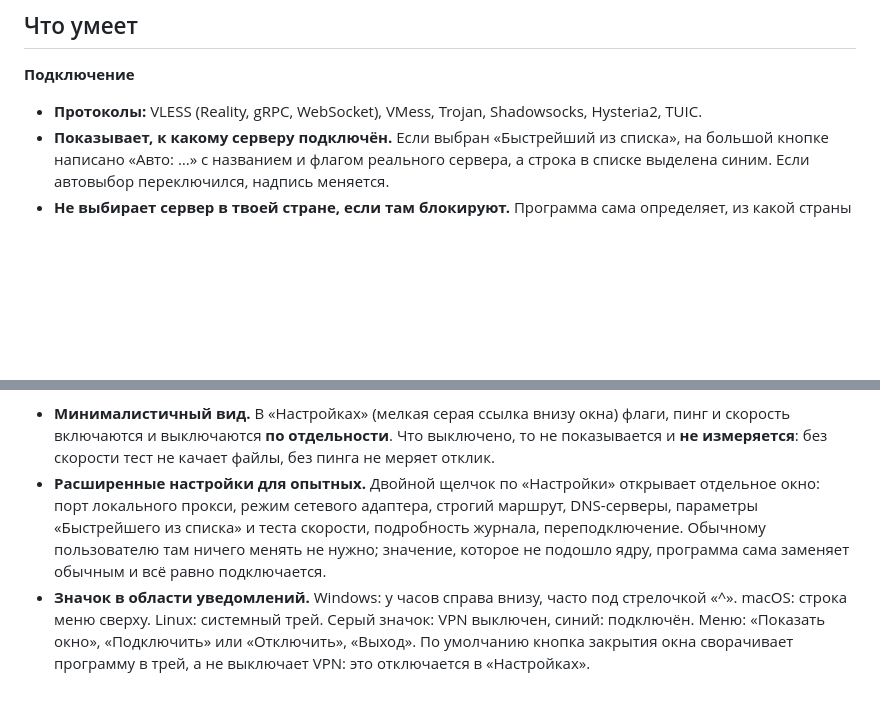
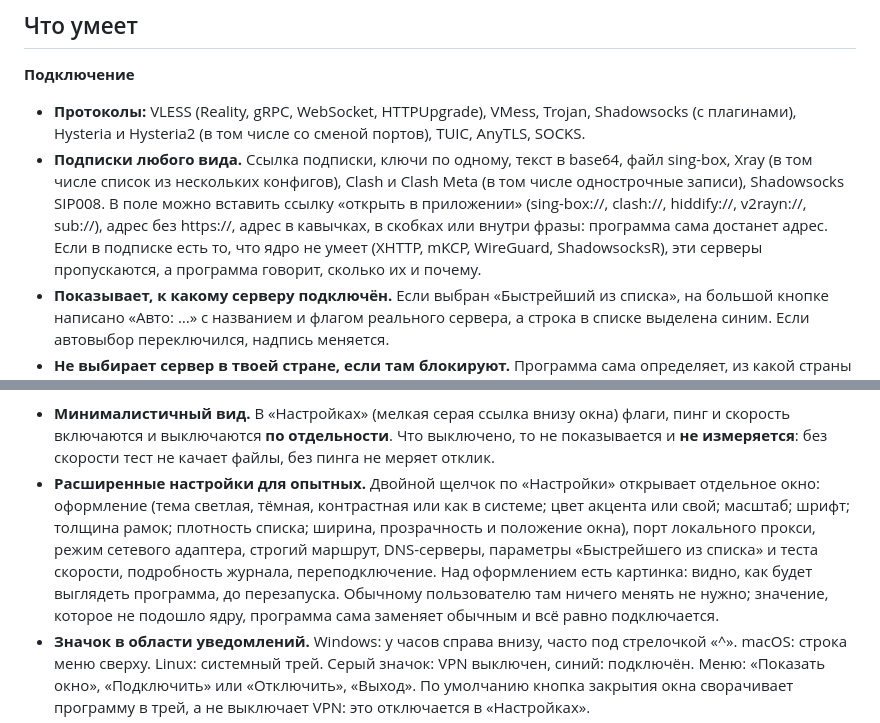
Before and after one commit to serafimbelskih32-source/windows-vpn-client, a Markdown page: README.md, 2 parts joined by grey strips. Drawn GitHub-style; blank space fills up the shorter version.

Commit message:
Release notes, README and landing page for 1.3.0; dark screenshot; long dialog text is cut

```diff
--- a/README.md
+++ b/README.md
@@ -68,7 +68,8 @@
 ## Что умеет
 
 **Подключение**
-- **Протоколы:** VLESS (Reality, gRPC, WebSocket), VMess, Trojan, Shadowsocks, Hysteria2, TUIC.
+- **Протоколы:** VLESS (Reality, gRPC, WebSocket, HTTPUpgrade), VMess, Trojan, Shadowsocks (с плагинами), Hysteria и Hysteria2 (в том числе со сменой портов), TUIC, AnyTLS, SOCKS.
+- **Подписки любого вида.** Ссылка подписки, ключи по одному, текст в base64, файл sing-box, Xray (в том числе список из нескольких конфигов), Clash и Clash Meta (в том числе однострочные записи), Shadowsocks SIP008. В поле можно вставить ссылку «открыть в приложении» (sing-box://, clash://, hiddify://, v2rayn://, sub://), адрес без https://, адрес в кавычках, в скобках или внутри фразы: программа сама достанет адрес. Если в подписке есть то, что ядро не умеет (XHTTP, mKCP, WireGuard, ShadowsocksR), эти серверы пропускаются, а программа говорит, сколько их и почему.
 - **Показывает, к какому серверу подключён.** Если выбран «Быстрейший из списка», на большой кнопке написано «Авто: …» с названием и флагом реального сервера, а строка в списке выделена синим. Если автовыбор переключился, надпись меняется.
 - **Не выбирает сервер в твоей стране, если там блокируют.** Программа сама определяет, из какой страны ты выходишь в интернет (мимо VPN). Если это Россия, «Быстрейший из списка» не берёт серверы с выходом в России: через них блокировки не обойти. В списке они серые, выбрать такой сервер вручную по-прежнему можно, а саму эту функцию можно выключить в «Настройках». Если ты не в России, российские серверы выбираются как любые другие.
 - **Российские сайты без VPN.** Галочка «Российские сайты напрямую» пускает российские сервисы мимо VPN, а остальное через него. Свои исключения можно дописать в поле ниже. Списки обновляются раз в неделю.
@@ -81,7 +82,7 @@
 
 **Вид и удобство**
 - **Минималистичный вид.** В «Настройках» (мелкая серая ссылка внизу окна) флаги, пинг и скорость включаются и выключаются **по отдельности**. Что выключено, то не показывается и **не измеряется**: без скорости тест не качает файлы, без пинга не меряет отклик.
-- **Расширенные настройки для опытных.** Двойной щелчок по «Настройки» открывает отдельное окно: порт локального прокси, режим сетевого адаптера, строгий маршрут, DNS-серверы, параметры «Быстрейшего из списка» и теста скорости, подробность журнала, переподключение. Обычному пользователю там ничего менять не нужно; значение, которое не подошло ядру, программа сама заменяет обычным и всё равно подключается.
+- **Расширенные настройки для опытных.** Двойной щелчок по «Настройки» открывает отдельное окно: оформление (тема светлая, тёмная, контрастная или как в системе; цвет акцента или свой; масштаб; шрифт; толщина рамок; плотность списка; ширина, прозрачность и положение окна), порт локального прокси, режим сетевого адаптера, строгий маршрут, DNS-серверы, параметры «Быстрейшего из списка» и теста скорости, подробность журнала, переподключение. Над оформлением есть картинка: видно, как будет выглядеть программа, до перезапуска. Обычному пользователю там ничего менять не нужно; значение, которое не подошло ядру, программа сама заменяет обычным и всё равно подключается.
 - **Значок в области уведомлений.** Windows: у часов справа внизу, часто под стрелочкой «^». macOS: строка меню сверху. Linux: системный трей. Серый значок: VPN выключен, синий: подключён. Меню: «Показать окно», «Подключить» или «Отключить», «Выход». По умолчанию кнопка закрытия окна сворачивает программу в трей, а не выключает VPN: это отключается в «Настройках».
 - **Повторный запуск не плодит окна.** Если программа уже работает (в том числе в трее), второй запуск выводит её окно вперёд.
 
```
Also changed, not shown: RELEASE_NOTES.md (+11 -9 lines), docs/screenshot-dark.png (added), 2 other files.
